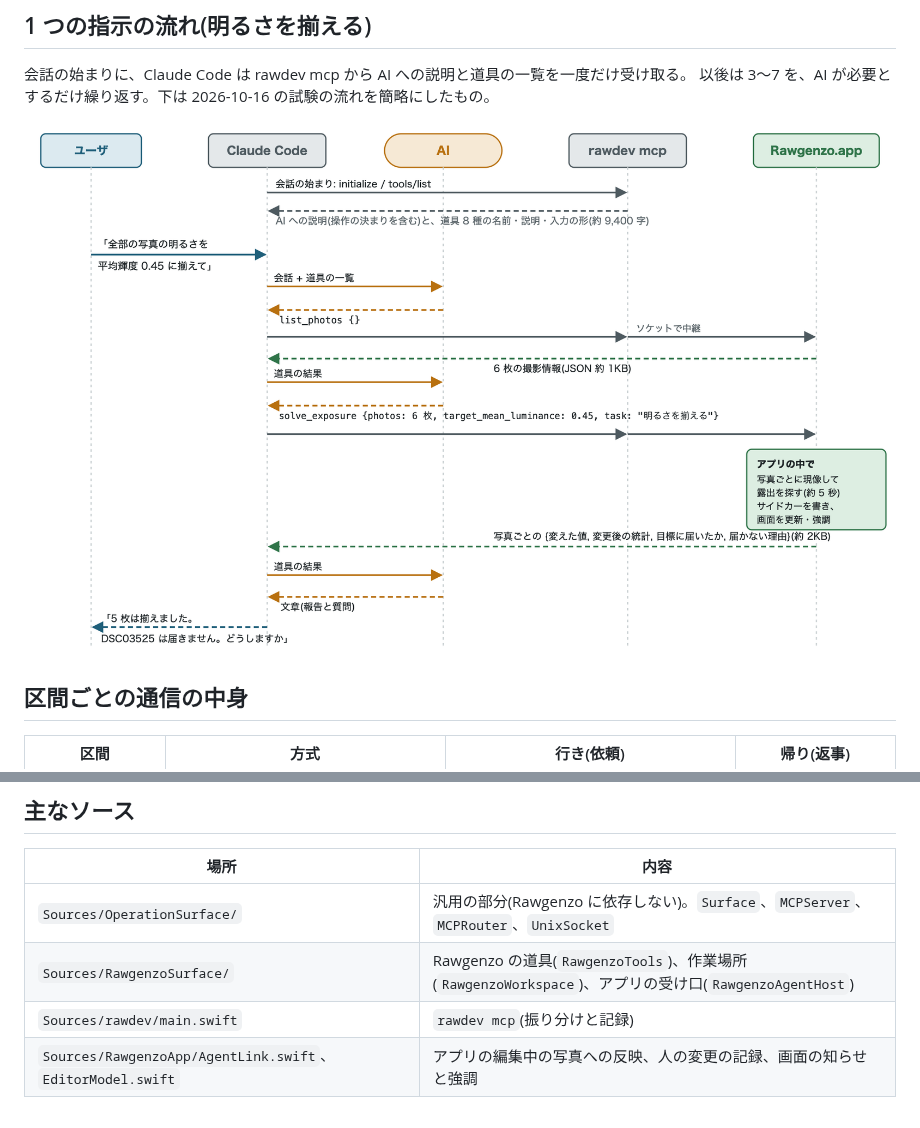
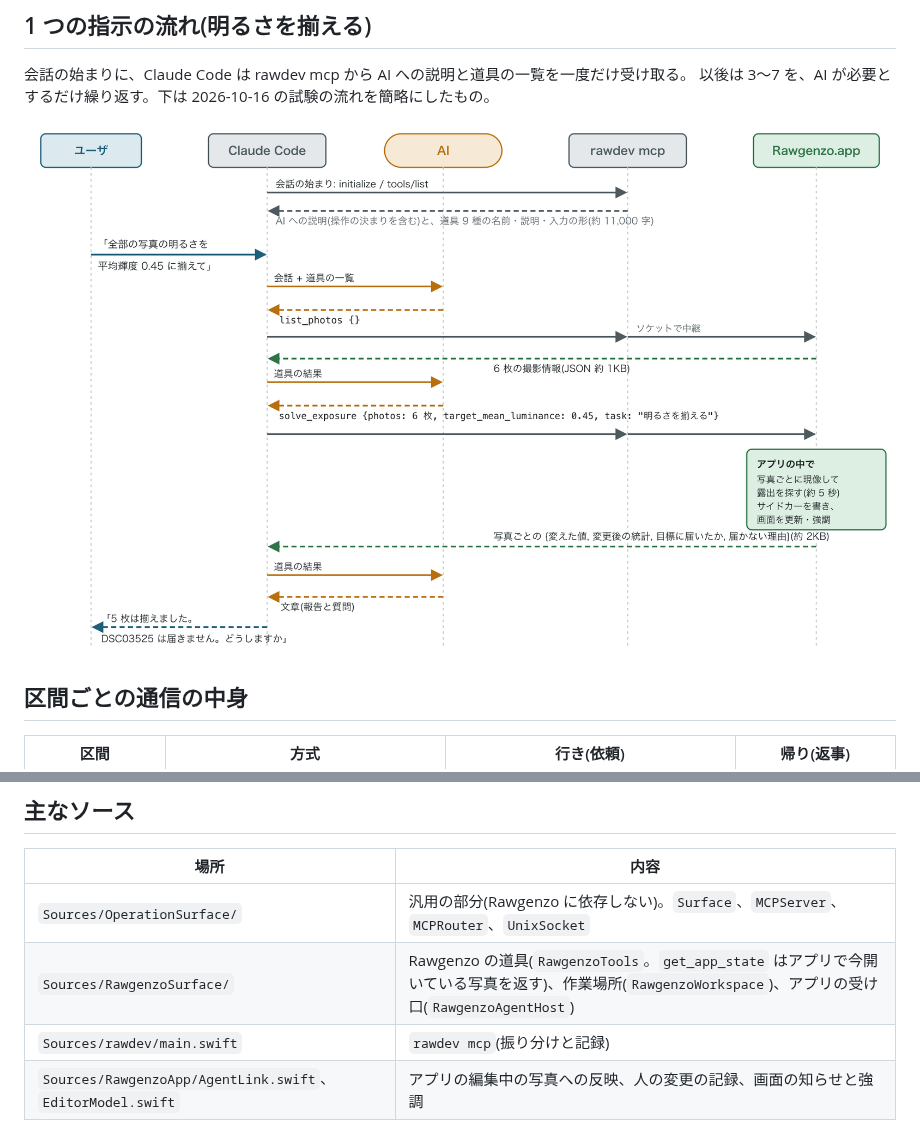
Before and after one commit to Rawgenzo/Rawgenzo, a Markdown page: docs/ai-mcp-architecture.md, 2 parts joined by grey strips. Rendered like a GitHub page; pictures changed too: docs/images/ai-mcp-sequence.png.

```diff
--- a/docs/ai-mcp-architecture.md
+++ b/docs/ai-mcp-architecture.md
@@ -94,7 +94,7 @@ swiftc -O -o /tmp/svg2png scripts/svg2png.swift
 | 場所 | 内容 |
 |---|---|
 | `Sources/OperationSurface/` | 汎用の部分(Rawgenzo に依存しない)。`Surface`、`MCPServer`、`MCPRouter`、`UnixSocket` |
-| `Sources/RawgenzoSurface/` | Rawgenzo の道具(`RawgenzoTools`)、作業場所(`RawgenzoWorkspace`)、アプリの受け口(`RawgenzoAgentHost`) |
+| `Sources/RawgenzoSurface/` | Rawgenzo の道具(`RawgenzoTools`。`get_app_state` はアプリで今開いている写真を返す)、作業場所(`RawgenzoWorkspace`)、アプリの受け口(`RawgenzoAgentHost`) |
 | `Sources/rawdev/main.swift` | `rawdev mcp`(振り分けと記録) |
 | `Sources/RawgenzoApp/AgentLink.swift`、`EditorModel.swift` | アプリの編集中の写真への反映、人の変更の記録、画面の知らせと強調 |
 
```
Also changed, not shown: CLAUDE.md (+1 -1 lines), README.md (+2 -1 lines), docs/images/ai-mcp-overview.png, 7 other files.
